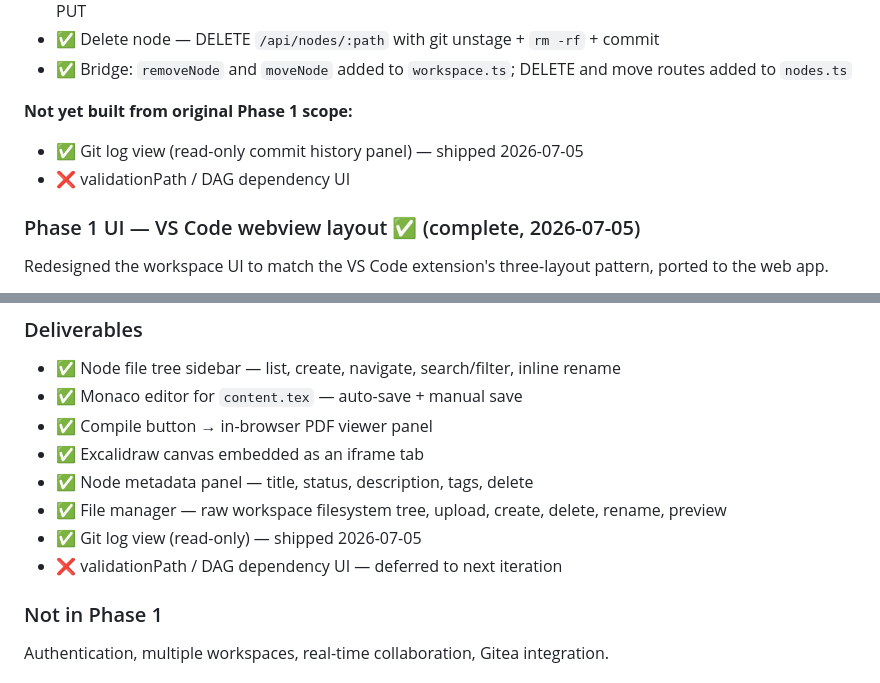
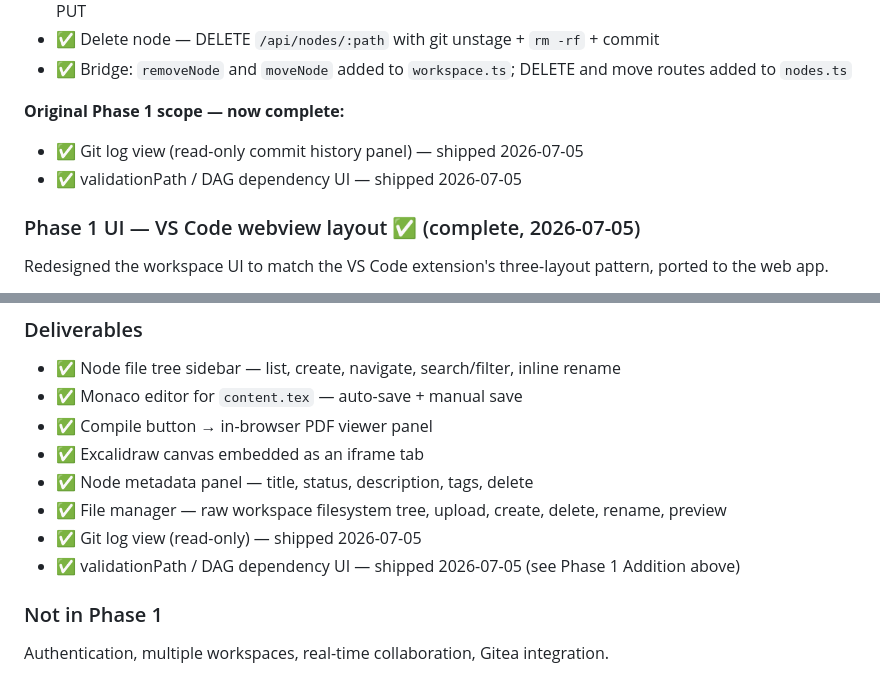
Before and after one commit to williambingham-source/Epoch, a Markdown page: plan/epoch-web.md, 2 parts joined by grey strips. Drawn GitHub-style.

Commit message:
docs: mark Phase 1 DAG/validationPath complete; note null-guard hot-fix
All Phase 1 scope items now ✅. Hot-fix for tags/validationPath null
guards documented under Phase 1 Addition in epoch-web.md.

Co-Authored-By: Claude Sonnet 4.6 <noreply@anthropic.com>

```diff
--- a/plan/epoch-web.md
+++ b/plan/epoch-web.md
@@ -28,9 +28,9 @@ Built and deployed as `epoch-web:latest` Docker image on port 3003. Bridge runs
 - ✅ Delete node — DELETE `/api/nodes/:path` with git unstage + `rm -rf` + commit
 - ✅ Bridge: `removeNode` and `moveNode` added to `workspace.ts`; DELETE and move routes added to `nodes.ts`
 
-**Not yet built from original Phase 1 scope:**
+**Original Phase 1 scope — now complete:**
 - ✅ Git log view (read-only commit history panel) — shipped 2026-07-05
-- ❌ validationPath / DAG dependency UI
+- ✅ validationPath / DAG dependency UI — shipped 2026-07-05
 
 ### Phase 1 UI — VS Code webview layout ✅ (complete, 2026-07-05)
 
@@ -175,7 +180,7 @@ Replace the VS Code webview with a self-hosted web app. Everything the extension
 - ✅ Node metadata panel — title, status, description, tags, delete
 - ✅ File manager — raw workspace filesystem tree, upload, create, delete, rename, preview
 - ✅ Git log view (read-only) — shipped 2026-07-05
-- ❌ validationPath / DAG dependency UI — deferred to next iteration
+- ✅ validationPath / DAG dependency UI — shipped 2026-07-05 (see Phase 1 Addition above)
 
 ### Not in Phase 1
 
```
Also changed, not shown: other parts of plan/epoch-web.md (+5 -0 lines).
